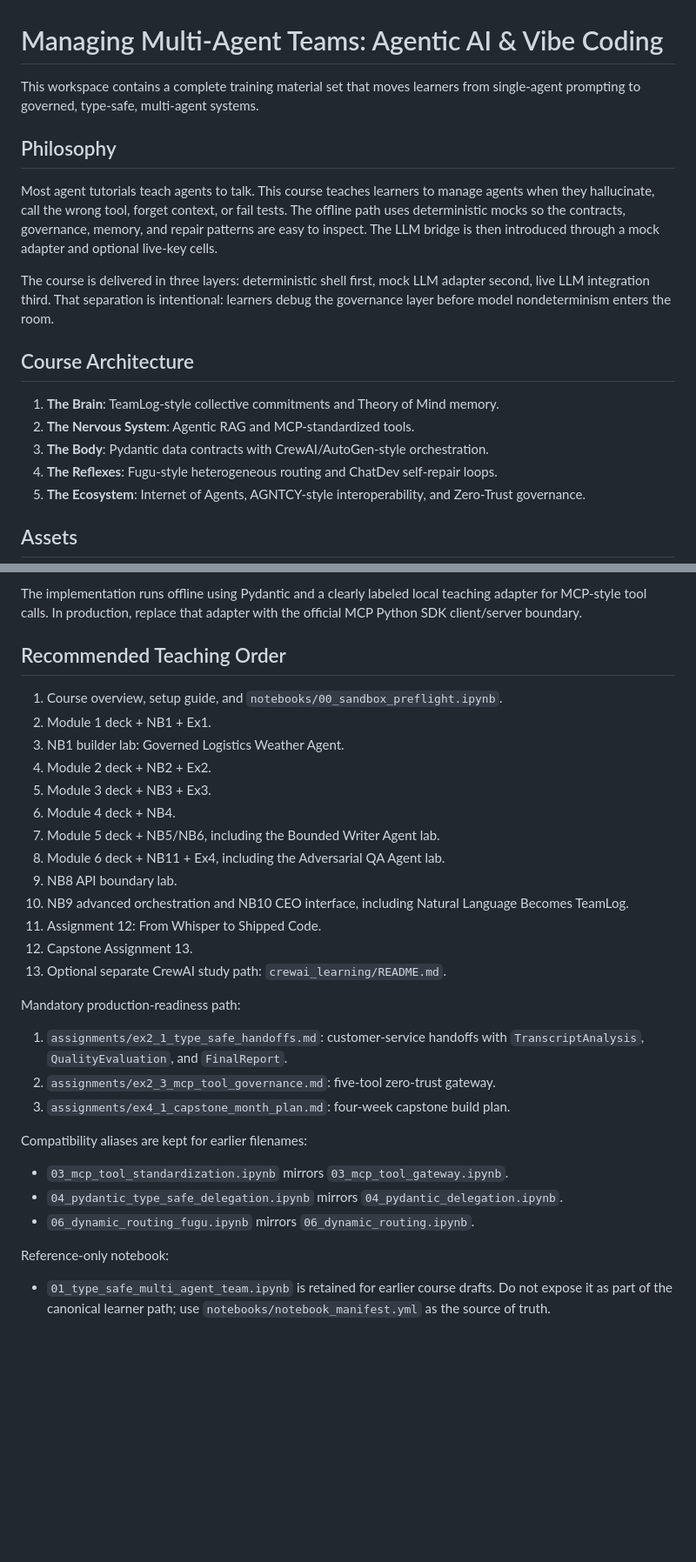
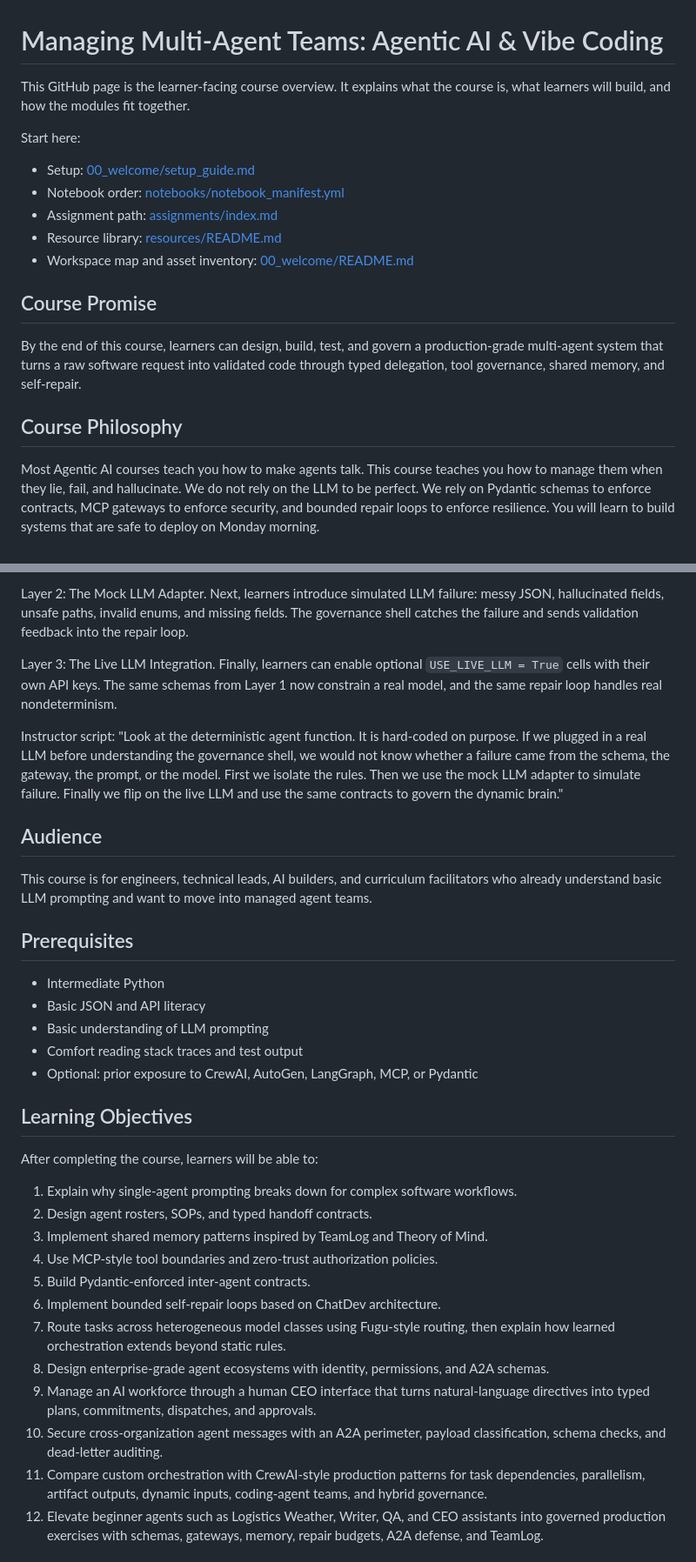
Before and after one commit to W4sP4nx2/Managing-Multi-Agent-Teams, a Markdown page: README.md, 2 parts joined by grey strips. Shown at 87% size. Rendered like a GitHub page; blank space fills up the shorter version.

Commit message:
Make GitHub README learner-facing

```diff
--- a/README.md
+++ b/README.md
@@ -1,20 +1,20 @@
 # Managing Multi-Agent Teams: Agentic AI & Vibe Coding
 
-This workspace contains a complete training material set that moves learners from single-agent prompting to governed, type-safe, multi-agent systems.
+This GitHub page is the learner-facing course overview. It explains what the course is, what learners will build, and how the modules fit together.
 
-## Philosophy
+Start here:
 
-Most agent tutorials teach agents to talk. This course teaches learners to manage agents when they hallucinate, call the wrong tool, forget context, or fail tests. The offline path uses deterministic mocks so the contracts, governance, memory, and repair patterns are easy to inspect. The LLM bridge is then introduced through a mock adapter and optional live-key cells.
+- Setup: [00_welcome/setup_guide.md](00_welcome/setup_guide.md)
+- Notebook order: [notebooks/notebook_manifest.yml](notebooks/notebook_manifest.yml)
+- Assignment path: [assignments/index.md](assignments/index.md)
+- Resource library: [resources/README.md](resources/README.md)
+- Workspace map and asset inventory: [00_welcome/README.md](00_welcome/README.md)
 
-The course is delivered in three layers: deterministic shell first, mock LLM adapter second, live LLM integration third. That separation is intentional: learners debug the governance layer before model nondeterminism enters the room.
+## Course Promise
 
-## Course Architecture
+By the end of this course, learners can design, build, test, and govern a production-grade multi-agent system that turns a raw software request into validated code through typed delegation, tool governance, shared memory, and self-repair.
 
-1. **The Brain**: TeamLog-style collective commitments and Theory of Mind memory.
-2. **The Nervous System**: Agentic RAG and MCP-standardized tools.
-3. **The Body**: Pydantic data contracts with CrewAI/AutoGen-style orchestration.
-4. **The Reflexes**: Fugu-style heterogeneous routing and ChatDev self-repair loops.
-5. **The Ecosystem**: Internet of Agents, AGNTCY-style interoperability, and Zero-Trust governance.
+## Course Philosophy
 
-## Assets
+Most Agentic AI courses teach you how to make agents talk. This course teaches you how to manage them when they lie, fail, and hallucinate. We do not rely on the LLM to be perfect. We rely on Pydantic schemas to enforce contracts, MCP gateways to enforce security, and bounded repair loops to enforce resilience. You will learn to build systems that are safe to deploy on Monday morning.
 
@@ -73,34 +26,36 @@ PYTEST_DISABLE_PLUGIN_AUTOLOAD=1 python3 -m pytest tests/ -v --tb=short
 
-The implementation runs offline using Pydantic and a clearly labeled local teaching adapter for MCP-style tool calls. In production, replace that adapter with the official MCP Python SDK client/server boundary.
+Layer 2: The Mock LLM Adapter. Next, learners introduce simulated LLM failure: messy JSON, hallucinated fields, unsafe paths, invalid enums, and missing fields. The governance shell catches the failure and sends validation feedback into the repair loop.
 
-## Recommended Teaching Order
+Layer 3: The Live LLM Integration. Finally, learners can enable optional `USE_LIVE_LLM = True` cells with their own API keys. The same schemas from Layer 1 now constrain a real model, and the same repair loop handles real nondeterminism.
 
-1. Course overview, setup guide, and `notebooks/00_sandbox_preflight.ipynb`.
-2. Module 1 deck + NB1 + Ex1.
-3. NB1 builder lab: Governed Logistics Weather Agent.
-4. Module 2 deck + NB2 + Ex2.
-5. Module 3 deck + NB3 + Ex3.
-6. Module 4 deck + NB4.
-7. Module 5 deck + NB5/NB6, including the Bounded Writer Agent lab.
-8. Module 6 deck + NB11 + Ex4, including the Adversarial QA Agent lab.
-9. NB8 API boundary lab.
-10. NB9 advanced orchestration and NB10 CEO interface, including Natural Language Becomes TeamLog.
-11. Assignment 12: From Whisper to Shipped Code.
-12. Capstone Assignment 13.
-13. Optional separate CrewAI study path: `crewai_learning/README.md`.
+Instructor script: "Look at the deterministic agent function. It is hard-coded on purpose. If we plugged in a real LLM before understanding the governance shell, we would not know whether a failure came from the schema, the gateway, the prompt, or the model. First we isolate the rules. Then we use the mock LLM adapter to simulate failure. Finally we flip on the live LLM and use the same contracts to govern the dynamic brain."
 
-Mandatory production-readiness path:
+## Audience
 
-1. `assignments/ex2_1_type_safe_handoffs.md`: customer-service handoffs with `TranscriptAnalysis`, `QualityEvaluation`, and `FinalReport`.
-2. `assignments/ex2_3_mcp_tool_governance.md`: five-tool zero-trust gateway.
-3. `assignments/ex4_1_capstone_month_plan.md`: four-week capstone build plan.
+This course is for engineers, technical leads, AI builders, and curriculum facilitators who already understand basic LLM prompting and want to move into managed agent teams.
 
-Compatibility aliases are kept for earlier filenames:
+## Prerequisites
 
-- `03_mcp_tool_standardization.ipynb` mirrors `03_mcp_tool_gateway.ipynb`.
-- `04_pydantic_type_safe_delegation.ipynb` mirrors `04_pydantic_delegation.ipynb`.
-- `06_dynamic_routing_fugu.ipynb` mirrors `06_dynamic_routing.ipynb`.
+- Intermediate Python
+- Basic JSON and API literacy
+- Basic understanding of LLM prompting
+- Comfort reading stack traces and test output
+- Optional: prior exposure to CrewAI, AutoGen, LangGraph, MCP, or Pydantic
 
-Reference-only notebook:
+## Learning Objectives
 
-- `01_type_safe_multi_agent_team.ipynb` is retained for earlier course drafts. Do not expose it as part of the canonical learner path; use `notebooks/notebook_manifest.yml` as the source of truth.
+After completing the course, learners will be able to:
+
+1. Explain why single-agent prompting breaks down for complex software workflows.
+2. Design agent rosters, SOPs, and typed handoff contracts.
+3. Implement shared memory patterns inspired by TeamLog and Theory of Mind.
+4. Use MCP-style tool boundaries and zero-trust authorization policies.
+5. Build Pydantic-enforced inter-agent contracts.
+6. Implement bounded self-repair loops based on ChatDev architecture.
+7. Route tasks across heterogeneous model classes using Fugu-style routing, then explain how learned orchestration extends beyond static rules.
+8. Design enterprise-grade agent ecosystems with identity, permissions, and A2A schemas.
+9. Manage an AI workforce through a human CEO interface that turns natural-language directives into typed plans, commitments, dispatches, and approvals.
+10. Secure cross-organization agent messages with an A2A perimeter, payload classification, schema checks, and dead-letter auditing.
+11. Compare custom orchestration with CrewAI-style production patterns for task dependencies, parallelism, artifact outputs, dynamic inputs, coding-agent teams, and hybrid governance.
+12. Elevate beginner agents such as Logistics Weather, Writer, QA, and CEO assistants into governed production exercises with schemas, gateways, memory, repair budgets, A2A defense, and TeamLog.
+
```
Also changed, not shown: other parts of README.md (+94 -50 lines), 00_welcome/README.md (added, +108 -0 lines).
